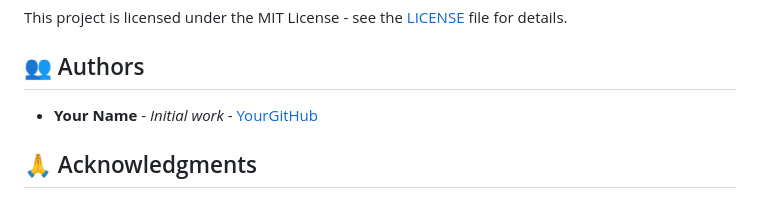
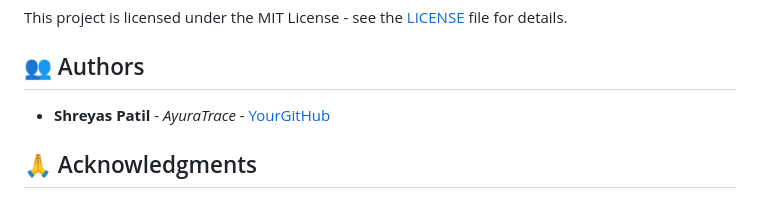
Before and after one commit to Shreyas-patil07/3bytes-KisanSevak, a Markdown page: README.md, the part around the change. Drawn GitHub-style.

```diff
--- a/README.md
+++ b/README.md
@@ -154,7 +154,7 @@ This project is licensed under the MIT License - see the [LICENSE](LICENSE) file
 
 ## 👥 Authors
 
-- **Your Name** - *Initial work* - [YourGitHub](https://github.com//Shreyas-patil07)
+- **Shreyas Patil** - *AyuraTrace* - [YourGitHub](https://github.com//Shreyas-patil07)
 
 ## 🙏 Acknowledgments
 
```
